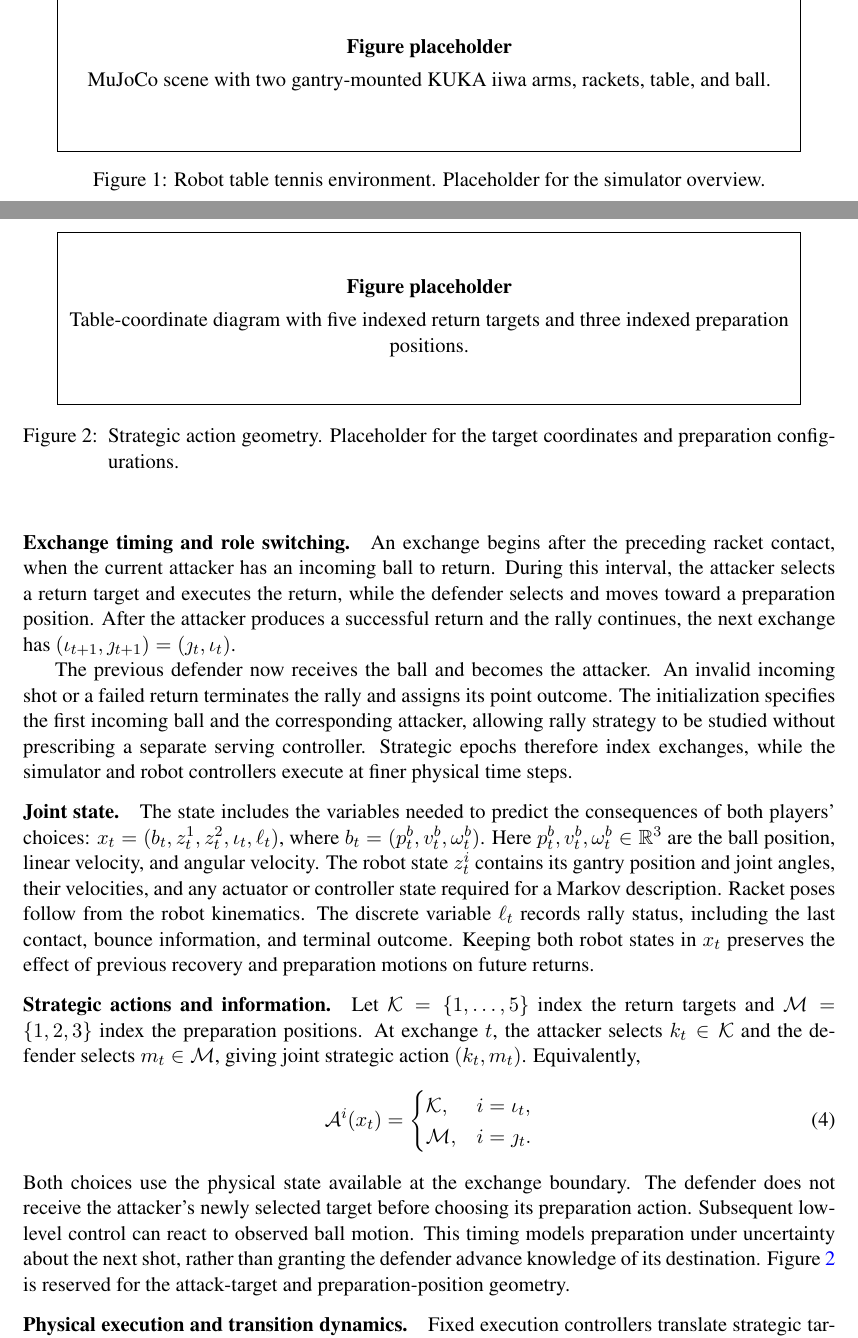
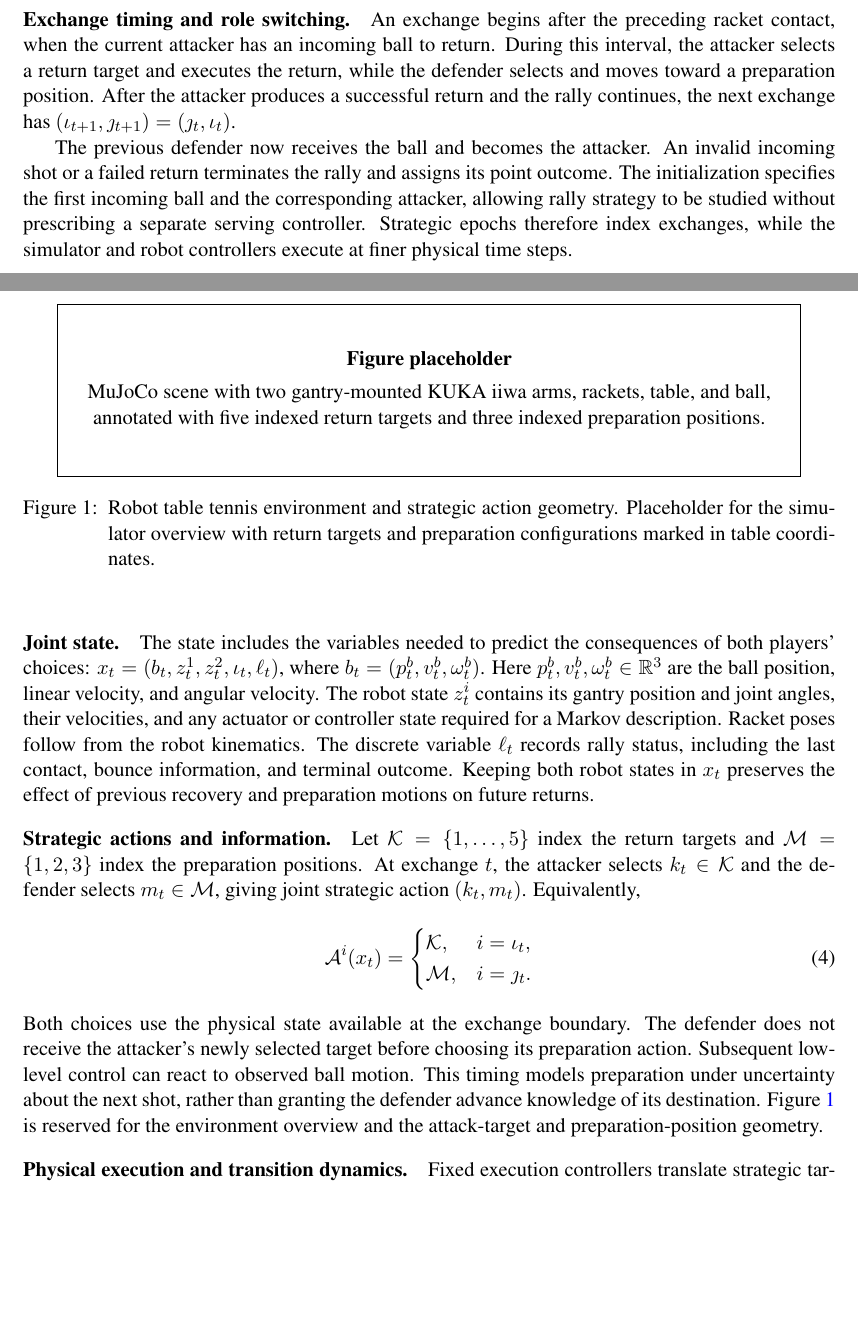
Before and after one commit to dvij542/-L4DC-2027-Multi-player-Table-Tennis, a LaTeX paper (main.tex): two parts of pages 4 and 5 of 15, joined at a grey line, cut so that both start at the same text, the shorter picture padded with empty space. Compiled offline with pdfLaTeX.

Commit message:
Combine environment and strategic geometry into one figure

```diff
--- a/main.tex
+++ b/main.tex
@@ -148,8 +148,8 @@ For singles table tennis, $\Players=\{1,2\}$. The attacker and defender are role
 
 \begin{figure}[tbp]
 \centering
-\figureplaceholder{MuJoCo scene with two gantry-mounted KUKA iiwa arms, rackets, table, and ball.}
-\caption{Robot table tennis environment. Placeholder for the simulator overview.}
+\figureplaceholder{MuJoCo scene with two gantry-mounted KUKA iiwa arms, rackets, table, and ball, annotated with five indexed return targets and three indexed preparation positions.}
+\caption{Robot table tennis environment and strategic action geometry. Placeholder for the simulator overview with return targets and preparation configurations marked in table coordinates.}
 \label{fig:environment}
 \end{figure}
 
@@ -174,14 +174,7 @@ Let $\mathcal{K}=\{1,\ldots,5\}$ index the return targets and $\mathcal{M}=\{1,2
 \end{equation}
 % what my code does is - every player's actual action set, every exchange, is the full product $\mathcal{K}\times\mathcal{M}$ — never role-gated down to just one factor. Or are we talking about Kexin's design that alternating attacker/defender here?
 % Dvij: Yes correct, that is an implementation detail and I think that is fine, fundamentally what I am describing here is how the environment evolves and for that only K for attacker and M for defender matters
-Both choices use the physical state available at the exchange boundary. The defender does not receive the attacker's newly selected target before choosing its preparation action. Subsequent low-level control can react to observed ball motion. This timing models preparation under uncertainty about the next shot, rather than granting the defender advance knowledge of its destination. Figure~\ref{fig:strategicpositions} is reserved for the attack-target and preparation-position geometry.
-
-\begin{figure}[tbp]
-\centering
-\figureplaceholder{Table-coordinate diagram with five indexed return targets and three indexed preparation positions.}
-\caption{Strategic action geometry. Placeholder for the target coordinates and preparation configurations.}
-\label{fig:strategicpositions}
-\end{figure}
+Both choices use the physical state available at the exchange boundary. The defender does not receive the attacker's newly selected target before choosing its preparation action. Subsequent low-level control can react to observed ball motion. This timing models preparation under uncertainty about the next shot, rather than granting the defender advance knowledge of its destination. Figure~\ref{fig:environment} is reserved for the environment overview and the attack-target and preparation-position geometry.
 
 \paragraph{Physical execution and transition dynamics.}
 Fixed execution controllers translate strategic targets into state-feedback robot commands. An attack controller $\kappa^{\attack,i}$ attempts to return the incoming ball toward the selected landing target; a preparation controller $\kappa^{\defend,i}$ moves the robot toward the selected ready configuration. Appendix~\ref{app:execution} is reserved for the low-level controller implementation details. MuJoCo advances the robot and ball dynamics, including the modeled table, net, and racket interactions \citep{todorov2012mujoco}. Together, the execution controllers and simulation define
```
